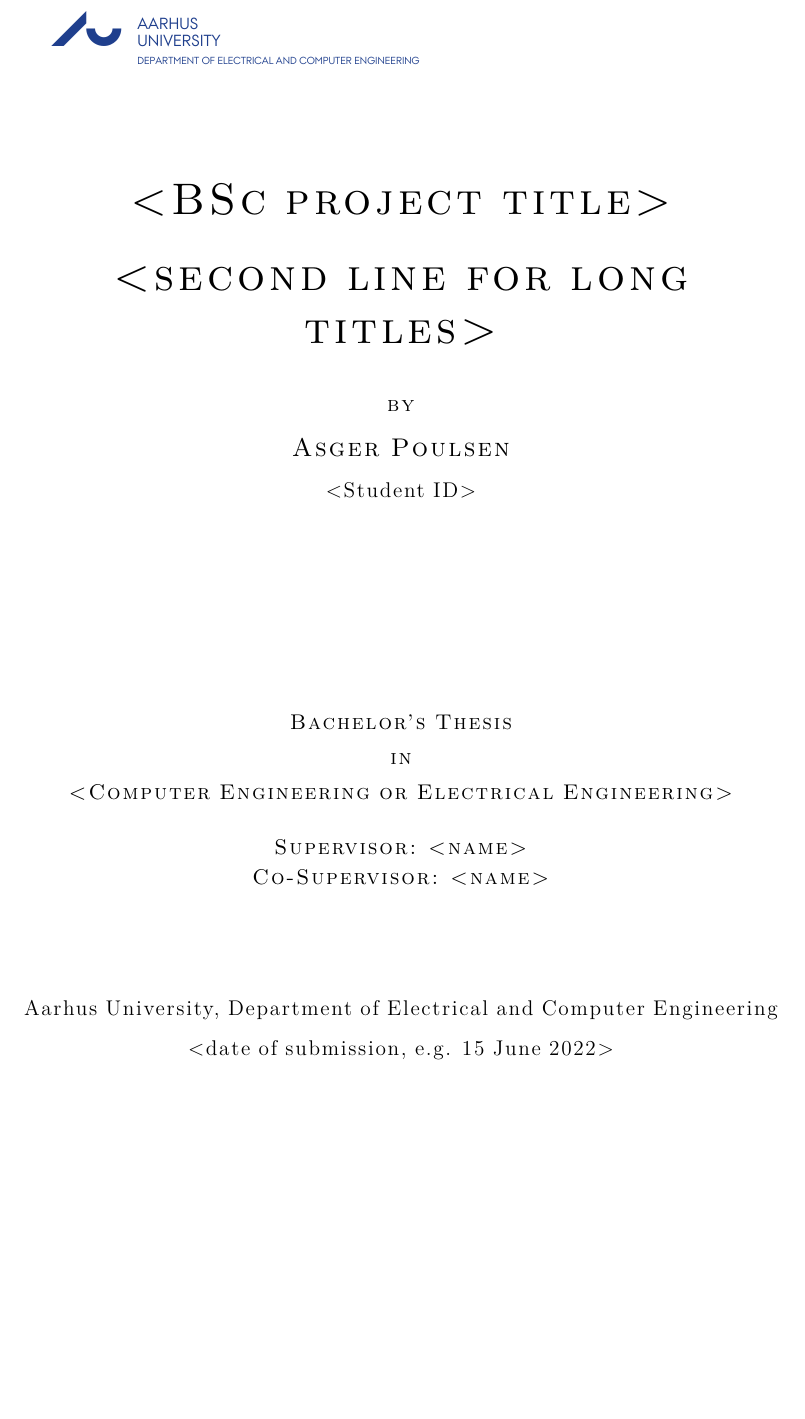
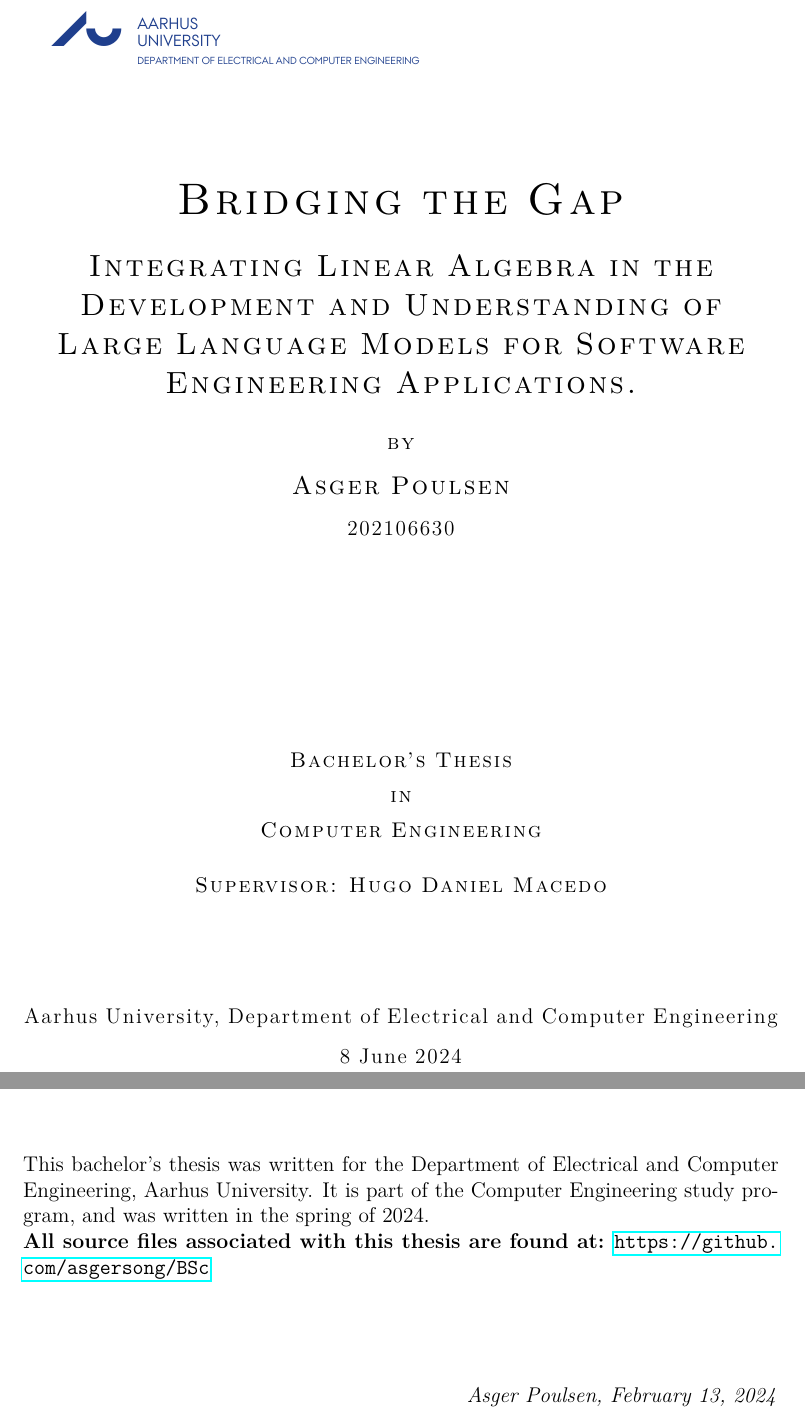
Before and after one commit to asgersong/BSc, a LaTeX thesis (Latex/bachelorproject.tex, which reads Latex/frontpage.tex, Latex/preamble.tex): part of page 1 of 23 before the commit and two parts of pages 1 and 3 of 23 after it, the two joined at a grey line, cut so that both start at the same text, the shorter picture padded with empty space. Compiled offline with pdfLaTeX.

Commit message:
Finished Frontpage

```diff
--- a/Latex/bachelorproject.tex
+++ b/Latex/bachelorproject.tex
@@ -6,7 +6,13 @@
 \begin{document}
 \include{frontpage}
 \chapter*{Preface}
+    This bachelor's thesis was written for the Department of Electrical and Computer Engineering, Aarhus University. It is part of the Computer Engineering study program, and was written in the spring of 2024.\\
+    \textbf{All source files associated with this thesis are found at:} \url{https://github.com/asgersong/BSc}
+    \vspace{1.5cm}
 
+    \begin{flushright}
+        \textit{Asger Poulsen, \today}
+    \end{flushright}
 \chapter*{Abstract}
 
 \chapter*{Acknowledgements}
--- a/Latex/frontpage.tex
+++ b/Latex/frontpage.tex
@@ -3,15 +3,15 @@
 \vspace*{1cm}
 
 \centering\huge
-\textsc{\an{<BSc project title>}}
+\textsc{\an{Bridging the Gap}}
 \par\vspace{1ex}
-\textsc{\an{<second line for long titles>}}
+\Large\textsc{\an{Integrating Linear Algebra in the Development and Understanding of Large Language Models for Software Engineering Applications.}}
 \par\vspace{2ex}
 \normalsize\textsc{\an{by}}
 \par\vspace{1ex}
 \large\textsc{\an{Asger Poulsen}}
 \par\vspace{1ex}
-\normalsize\an{<Student ID>}
+\normalsize\an{202106630}
 
 \enlargethispage{45mm} \par
 
@@ -20,17 +20,16 @@
 \vspace{1mm}
 \normalsize\textsc{\an{in}}\par
 \vspace{1mm}
-\normalsize\textsc{\an{<Computer Engineering or Electrical Engineering>}}\par
+\normalsize\textsc{\an{Computer Engineering}}\par
 %\vspace{2mm}
 %\normalsize\textsc{\ann{Distributed Real-time Systems}}\par
 \vspace{5mm}
-\normalsize\textsc{\an{Supervisor: <name>}}\par
-\normalsize\textsc{\an{Co-Supervisor: <name>}}\par
+\normalsize\textsc{\an{Supervisor: Hugo Daniel Macedo}}\par
 \vspace{20mm}
 \an{Aarhus University, Department of Electrical and Computer Engineering} \par
 %\ann{University of Aarhus} \par
 \vspace{2mm}
-\an{<date of submission, e.g. 15  June 2022>}
+\an{8 June 2024}
 \vspace{10mm} \par
 
 
--- a/Latex/preamble.tex
+++ b/Latex/preamble.tex
@@ -88,7 +88,7 @@
 \usepackage{fancyhdr}
 \pagestyle{fancy}
 \fancyhf{}
-\fancyhead[C]{\textit{<title of thesis>}}
+\fancyhead[C]{\textit{Bridging the Gap}}
 \fancyfoot[RO,LE]{\thepage\ of \thelastpage}  	% sættet sidetal tal h/v efter om der er ulige
 												% eller lige sidetal
 
```
Also changed, not shown: Latex/bachelorproject.pdf, 1 other file.
